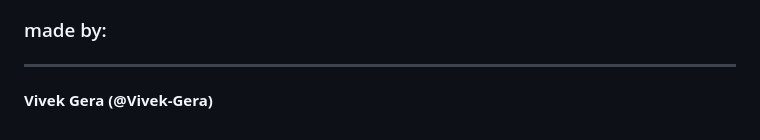
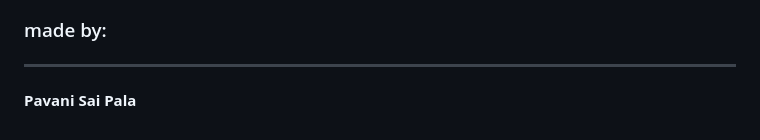
Before and after one commit to pavanisaipala/Nutritional-Analysis-from-Food-Images, a Markdown page: README.md, the part around the change. Rendered like a GitHub page.

Commit message:
Update contributor name in README

```diff
--- a/README.md
+++ b/README.md
@@ -154,5 +154,5 @@ This work continues, and we intend to implement the following in the coming week
 <hr>
 
 
-<strong>Vivek Gera
-(@Vivek-Gera)</strong>
+<strong>Pavani Sai Pala
+</strong>
```
